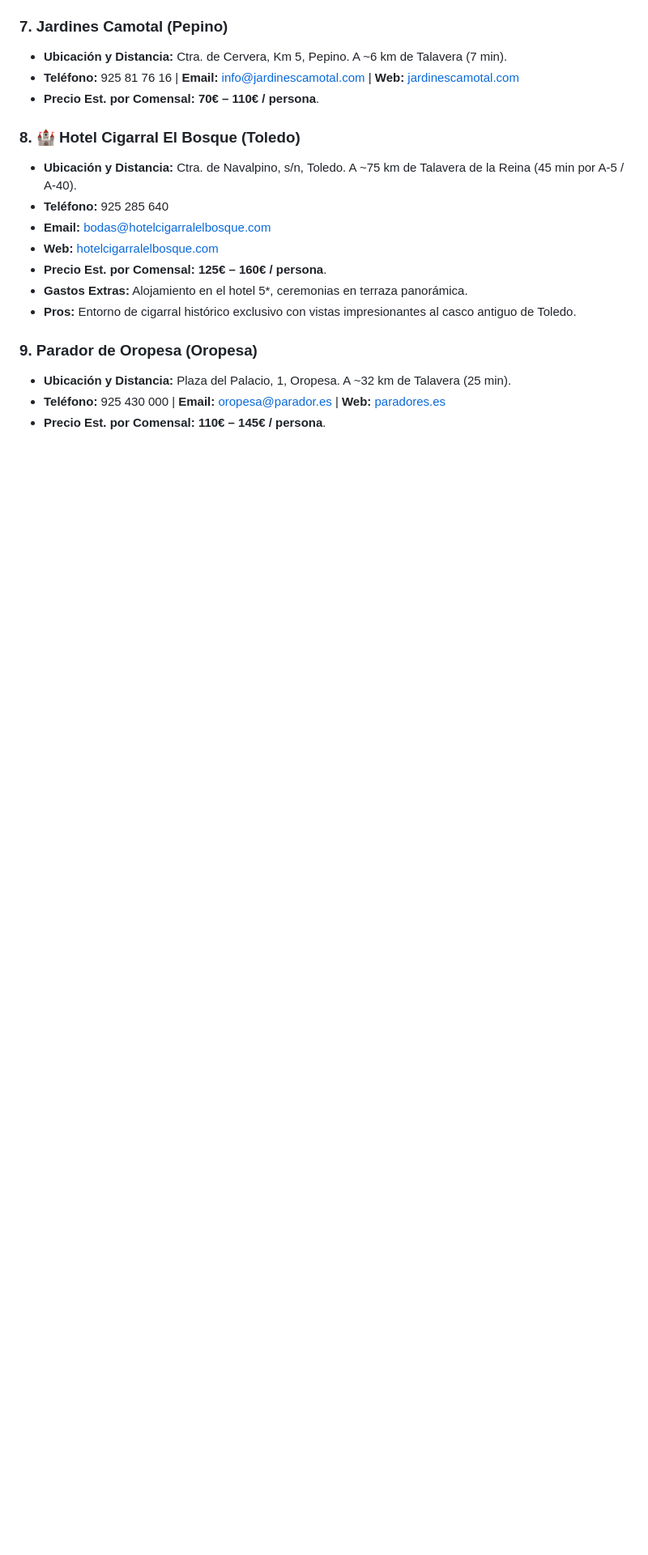
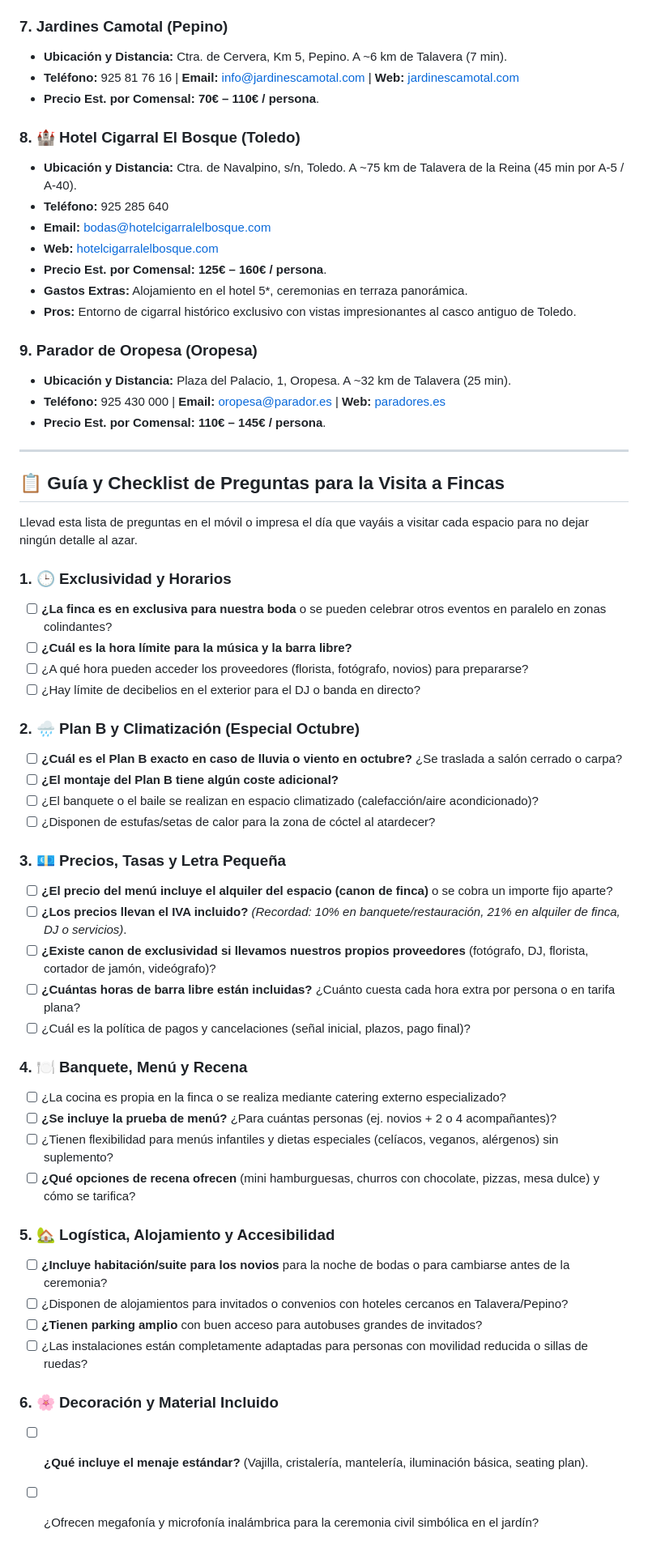
Before and after one commit to Chirl89/wedding-planner, a Markdown page: venues.md, the part around the change. Shown at 81% size. Rendered like a GitHub page; blank space fills up the shorter version.

Commit message:
Añadido checklist de visitas

```diff
--- a/venues.md
+++ b/venues.md
@@ -75,3 +75,44 @@ Este archivo contiene el directorio actualizado de fincas y complejos en la zona
 * **Ubicación y Distancia:** Plaza del Palacio, 1, Oropesa. A ~32 km de Talavera (25 min).
 * **Teléfono:** 925 430 000 | **Email:** oropesa@parador.es | **Web:** [paradores.es](https://paradores.es/es/parador-de-oropesa)
 * **Precio Est. por Comensal:** **110€ – 145€ / persona**.
+
+---
+
+## 📋 Guía y Checklist de Preguntas para la Visita a Fincas
+
+Llevad esta lista de preguntas en el móvil o impresa el día que vayáis a visitar cada espacio para no dejar ningún detalle al azar.
+
+### 1. 🕒 Exclusividad y Horarios
+- [ ] **¿La finca es en exclusiva para nuestra boda** o se pueden celebrar otros eventos en paralelo en zonas colindantes?
+- [ ] **¿Cuál es la hora límite para la música y la barra libre?**
+- [ ] ¿A qué hora pueden acceder los proveedores (florista, fotógrafo, novios) para prepararse?
+- [ ] ¿Hay límite de decibelios en el exterior para el DJ o banda en directo?
+
+### 2. 🌧️ Plan B y Climatización (Especial Octubre)
+- [ ] **¿Cuál es el Plan B exacto en caso de lluvia o viento en octubre?** ¿Se traslada a salón cerrado o carpa?
+- [ ] **¿El montaje del Plan B tiene algún coste adicional?**
+- [ ] ¿El banquete o el baile se realizan en espacio climatizado (calefacción/aire acondicionado)?
+- [ ] ¿Disponen de estufas/setas de calor para la zona de cóctel al atardecer?
+
+### 3. 💶 Precios, Tasas y Letra Pequeña
+- [ ] **¿El precio del menú incluye el alquiler del espacio (canon de finca)** o se cobra un importe fijo aparte?
+- [ ] **¿Los precios llevan el IVA incluido?** *(Recordad: 10% en banquete/restauración, 21% en alquiler de finca, DJ o servicios)*.
+- [ ] **¿Existe canon de exclusividad si llevamos nuestros propios proveedores** (fotógrafo, DJ, florista, cortador de jamón, videógrafo)?
+- [ ] **¿Cuántas horas de barra libre están incluidas?** ¿Cuánto cuesta cada hora extra por persona o en tarifa plana?
+- [ ] ¿Cuál es la política de pagos y cancelaciones (señal inicial, plazos, pago final)?
+
+### 4. 🍽️ Banquete, Menú y Recena
+- [ ] ¿La cocina es propia en la finca o se realiza mediante catering externo especializado?
+- [ ] **¿Se incluye la prueba de menú?** ¿Para cuántas personas (ej. novios + 2 o 4 acompañantes)?
+- [ ] ¿Tienen flexibilidad para menús infantiles y dietas especiales (celíacos, veganos, alérgenos) sin suplemento?
+- [ ] **¿Qué opciones de recena ofrecen** (mini hamburguesas, churros con chocolate, pizzas, mesa dulce) y cómo se tarifica?
+
+### 5. 🏡 Logística, Alojamiento y Accesibilidad
+- [ ] **¿Incluye habitación/suite para los novios** para la noche de bodas o para cambiarse antes de la ceremonia?
+- [ ] ¿Disponen de alojamientos para invitados o convenios con hoteles cercanos en Talavera/Pepino?
+- [ ] **¿Tienen parking amplio** con buen acceso para autobuses grandes de invitados?
+- [ ] ¿Las instalaciones están completamente adaptadas para personas con movilidad reducida o sillas de ruedas?
+
+### 6. 🌸 Decoración y Material Incluido
+- [ ] **¿Qué incluye el menaje estándar?** (Vajilla, cristalería, mantelería, iluminación básica, seating plan).
+- [ ] ¿Ofrecen megafonía y microfonía inalámbrica para la ceremonia civil simbólica en el jardín?
```
